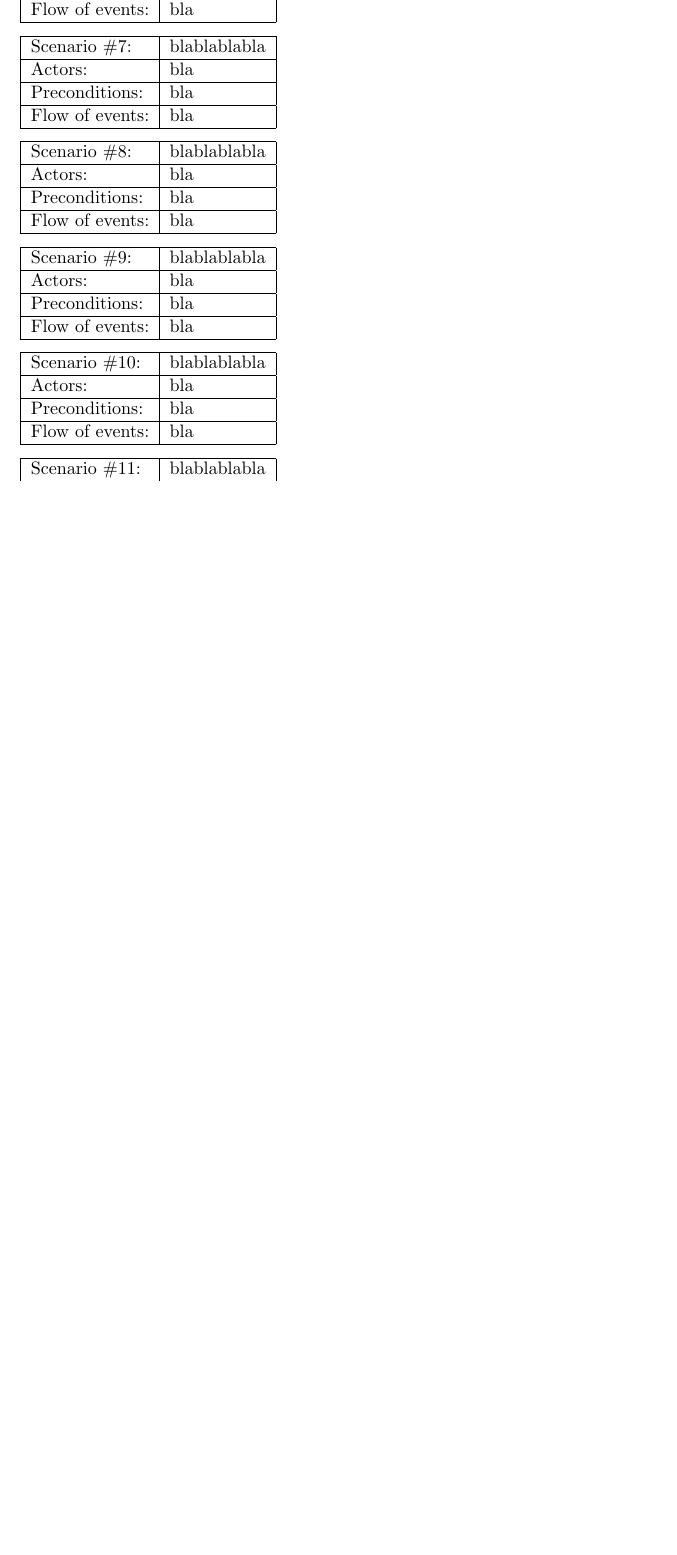
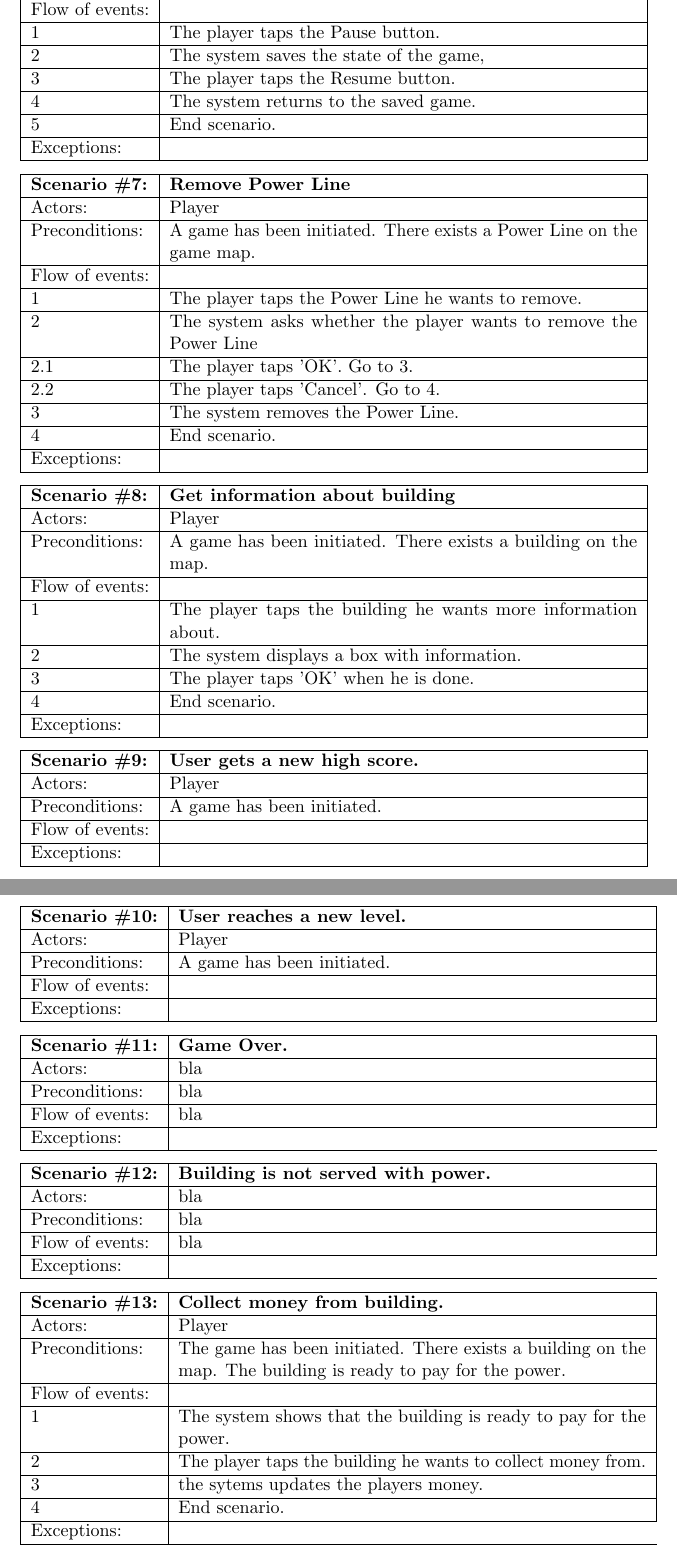
Before and after one commit to kpro-gr10/report, a LaTeX document (main.tex, which reads requirementSpecification/user_stories.tex): part of page 37 of 51 before the commit and two parts of pages 40 and 41 of 55 after it, the two joined at a grey line, cut so that both start at the same text, the shorter picture padded with empty space. Compiled offline with pdfLaTeX.

Commit message:
Added user stories

```diff
--- a/requirementSpecification/user_stories.tex
+++ b/requirementSpecification/user_stories.tex
@@ -5,0 +92 @@
+\begin{tabular}{| l | p{10cm} |}
@@ -6,16 +97,87 @@
+	Flow of events: & \\ \hline
+	1 & The player taps the Pause button. \\ \hline
+	2 & The system saves the state of the game, \\ \hline
+	3 & The player taps the Resume button. \\ \hline
+	4 & The system returns to the saved game. \\ \hline
+	5 & End scenario. \\ \hline
+	Exceptions: & \\ \hline
+\end{tabular}
+
+% Må samkjøres med repair power line ang. hva som skjer når man trykker på kabelen.
+\begin{tabular}{| l | p{10cm} |}
+	\hline
+	{\bf Scenario \#7:} & {\bf Remove Power Line} \\ \hline
+	Actors: & Player \\ \hline
+	Preconditions: & A game has been initiated. There exists a Power Line on the game map. \\ \hline
+	Flow of events: & \\ \hline
+	1 & The player taps the Power Line he wants to remove. \\ \hline
+	2 & The system asks whether the player wants to remove the Power Line \\ \hline
+	2.1 & The player taps 'OK'. Go to 3. \\ \hline
+	2.2 & The player taps 'Cancel'. Go to 4. \\ \hline
+	3 & The system removes the Power Line. \\ \hline
+	4 & End scenario. \\ \hline
+	Exceptions: & \\ \hline
+\end{tabular}
+
+\begin{tabular}{| l | p{10cm} |}
+	\hline
+	{\bf Scenario \#8:} & {\bf Get information about building} \\ \hline
+	Actors: & Player \\ \hline
+	Preconditions: & A game has been initiated. There exists a building on the map. \\ \hline
+	Flow of events: & \\ \hline
+	1 & The player taps the building he wants more information about. \\ \hline
+	2 & The system displays a box with information. \\ \hline
+	3 & The player taps 'OK' when he is done. \\ \hline
+	4 & End scenario. \\ \hline
+	Exceptions: & \\ \hline
+\end{tabular}
+
+\begin{tabular}{| l | p{10cm} |}
+	\hline
+	{\bf Scenario \#9:} & {\bf User gets a new high score.} \\ \hline
+	Actors: & Player \\ \hline
+	Preconditions: & A game has been initiated. \\ \hline
+	Flow of events: & \\ \hline
+	Exceptions: & \\ \hline
+\end{tabular}
+
+\begin{tabular}{| l | p{10cm} |}
+	\hline
+	{\bf Scenario \#10:} & {\bf User reaches a new level.} \\ \hline
+	Actors: & Player \\ \hline
+	Preconditions: & A game has been initiated. \\ \hline
+	Flow of events: & \\ \hline
+	Exceptions: & \\ \hline
+\end{tabular}
+
+\begin{tabular}{| l | p{10cm} |}
+	\hline
+	{\bf Scenario \#11:} & {\bf Game Over.} \\ \hline
 	Actors: & bla \\ \hline
 	Preconditions: & bla \\ \hline
 	Flow of events: & bla \\ \hline
+	Exceptions: \\ \hline
 \end{tabular}
 
-\begin{tabular}{| l | l |}
+\begin{tabular}{| l | p{10cm} |}
 	\hline
-	Scenario \#2: & blablablabla \\ \hline
+	{\bf Scenario \#12:} & {\bf Building is not served with power.} \\ \hline
 	Actors: & bla \\ \hline
 	Preconditions: & bla \\ \hline
 	Flow of events: & bla \\ \hline
+	Exceptions: \\ \hline
 \end{tabular}
 
-\begin{tabular}{| l | l |}
+% Må samkjøres med 'info om bygning'
+\begin{tabular}{| l | p{10cm} |}
 	\hline
-	Scenario \#3: & blablablabla \\ \hline
+	{\bf Scenario \#13:} & {\bf Collect money from building.} \\ \hline
+	Actors: & Player \\ \hline
+	Preconditions: & The game has been initiated. There exists a building on the map. The building is ready to pay for the power. \\ \hline
+	Flow of events: & \\ \hline
+	1 & The system shows that the building is ready to pay for the power. \\ \hline
+	2 & The player taps the building he wants to collect money from. \\ \hline
+	3 & the sytems updates the players money. \\ \hline
+	4 & End scenario. \\ \hline
+	Exceptions: \\ \hline
+\end{tabular}
@@ -48,38 +192,0 @@
-	Flow of events: & bla \\ \hline
-\end{tabular}
-
-\begin{tabular}{| l | l |}
-	\hline
-	Scenario \#7: & blablablabla \\ \hline
-	Actors: & bla \\ \hline
-	Preconditions: & bla \\ \hline
-	Flow of events: & bla \\ \hline
-\end{tabular}
-
-\begin{tabular}{| l | l |}
-	\hline
-	Scenario \#8: & blablablabla \\ \hline
-	Actors: & bla \\ \hline
-	Preconditions: & bla \\ \hline
-	Flow of events: & bla \\ \hline
-\end{tabular}
-
-\begin{tabular}{| l | l |}
-	\hline
-	Scenario \#9: & blablablabla \\ \hline
-	Actors: & bla \\ \hline
-	Preconditions: & bla \\ \hline
-	Flow of events: & bla \\ \hline
-\end{tabular}
-
-\begin{tabular}{| l | l |}
-	\hline
-	Scenario \#10: & blablablabla \\ \hline
-	Actors: & bla \\ \hline
-	Preconditions: & bla \\ \hline
-	Flow of events: & bla \\ \hline
-\end{tabular}
-
-\begin{tabular}{| l | l |}
-	\hline
-	Scenario \#11: & blablablabla \\ \hline
```
Also changed, not shown: main.tex (+0 -1 lines), requirementSpecification/user_stories.tex (125 more changed lines).
